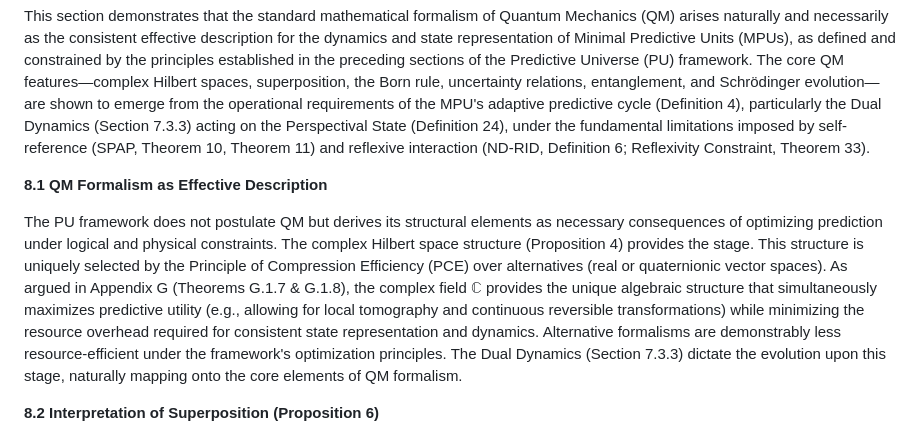
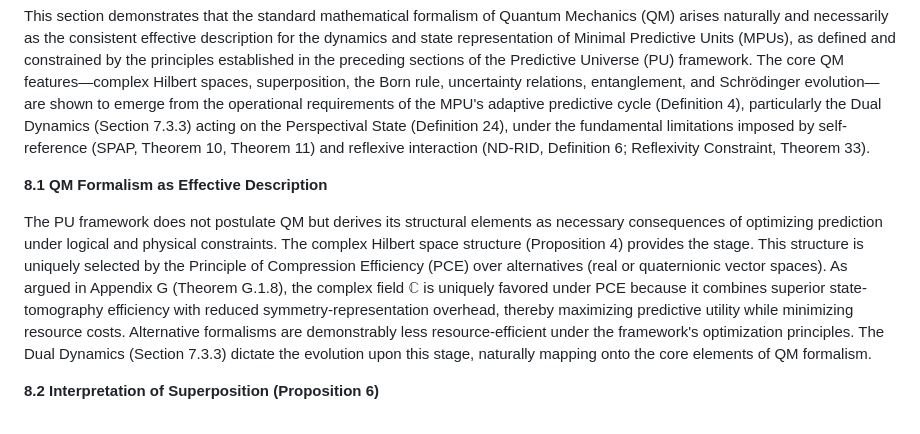
Before and after one commit to cstrawberry/predictive-universe, a Markdown page: docs/paper/08_quantum_emergence.md, the part around the change. Drawn GitHub-style.

```diff
--- a/docs/paper/08_quantum_emergence.md
+++ b/docs/paper/08_quantum_emergence.md
@@ -4,7 +4,7 @@ This section demonstrates that the standard mathematical formalism of Quantum Me
 
 **8.1 QM Formalism as Effective Description**
 
-The PU framework does not postulate QM but derives its structural elements as necessary consequences of optimizing prediction under logical and physical constraints. The complex Hilbert space structure (Proposition 4) provides the stage. This structure is uniquely selected by the Principle of Compression Efficiency (PCE) over alternatives (real or quaternionic vector spaces). As argued in Appendix G (Theorems G.1.7 & G.1.8), the complex field $\mathbb{C}$ provides the unique algebraic structure that simultaneously maximizes predictive utility (e.g., allowing for local tomography and continuous reversible transformations) while minimizing the resource overhead required for consistent state representation and dynamics. Alternative formalisms are demonstrably less resource-efficient under the framework's optimization principles. The Dual Dynamics (Section 7.3.3) dictate the evolution upon this stage, naturally mapping onto the core elements of QM formalism.
+The PU framework does not postulate QM but derives its structural elements as necessary consequences of optimizing prediction under logical and physical constraints. The complex Hilbert space structure (Proposition 4) provides the stage. This structure is uniquely selected by the Principle of Compression Efficiency (PCE) over alternatives (real or quaternionic vector spaces). As argued in Appendix G (Theorem G.1.8), the complex field $\mathbb{C}$ is uniquely favored under PCE because it combines superior state-tomography efficiency with reduced symmetry-representation overhead, thereby maximizing predictive utility while minimizing resource costs. Alternative formalisms are demonstrably less resource-efficient under the framework's optimization principles. The Dual Dynamics (Section 7.3.3) dictate the evolution upon this stage, naturally mapping onto the core elements of QM formalism.
 
 **8.2 Interpretation of Superposition (Proposition 6)**
 
```
